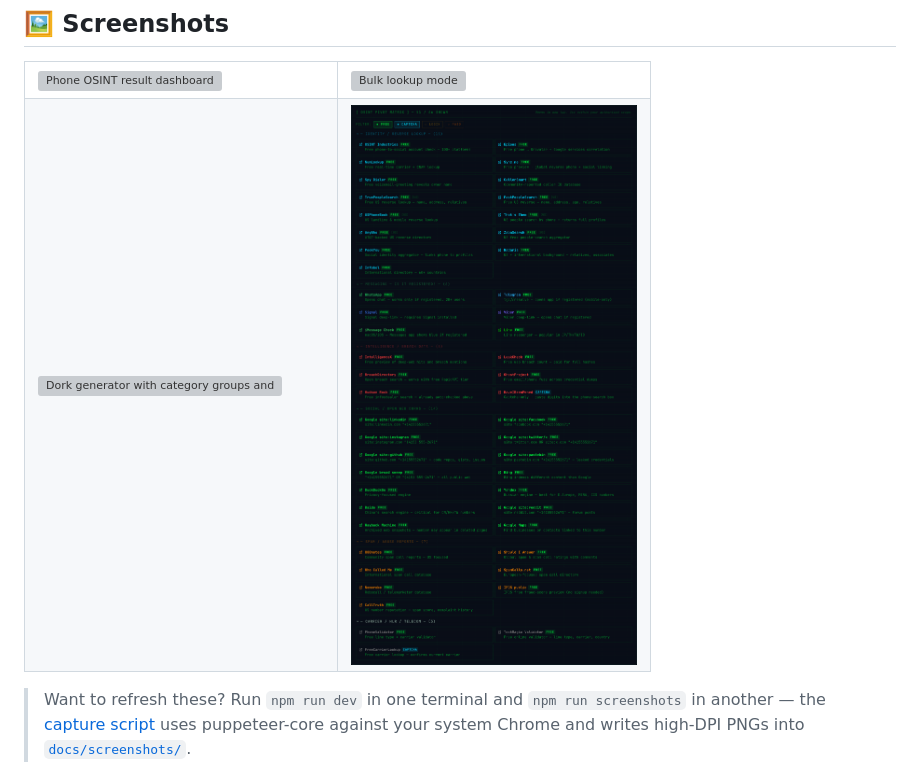
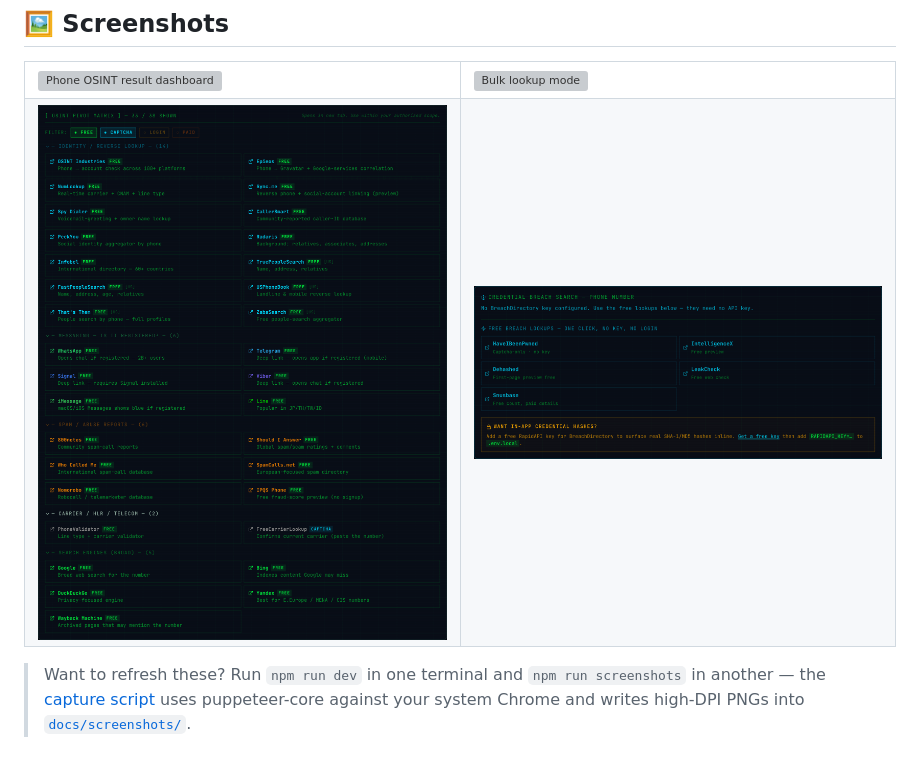
Before and after one commit to nishu2402/HEAVEN-GeoIntel, a Markdown page: README.md, the part around the change. GitHub-like rendering; pictures changed too: docs/screenshots/breach-intel.png (added), docs/screenshots/osint-pivots.png; grey boxes are pictures that could not be loaded.

```diff
--- a/README.md
+++ b/README.md
@@ -35,8 +35,8 @@
 <td width="50%"><img src="./docs/screenshots/bulk-mode.png" alt="Bulk lookup mode" width="100%"/></td>
 </tr>
 <tr>
-<td width="50%"><img src="./docs/screenshots/dork-generator.png" alt="Dork generator with category groups and engine selector" width="100%"/></td>
-<td width="50%"><img src="./docs/screenshots/osint-pivots.png" alt="OSINT pivot matrix with access-tier filter chips" width="100%"/></td>
+<td width="50%"><img src="./docs/screenshots/osint-pivots.png" alt="OSINT pivot matrix — deduplicated reverse-lookup, messaging, spam, carrier and search links" width="100%"/></td>
+<td width="50%"><img src="./docs/screenshots/breach-intel.png" alt="Credential breach search — one-click free breach-database lookups" width="100%"/></td>
 </tr>
 </table>
 
```
Also changed, not shown: docs/screenshots/README.md (+1 -1 lines), 3 other files.
